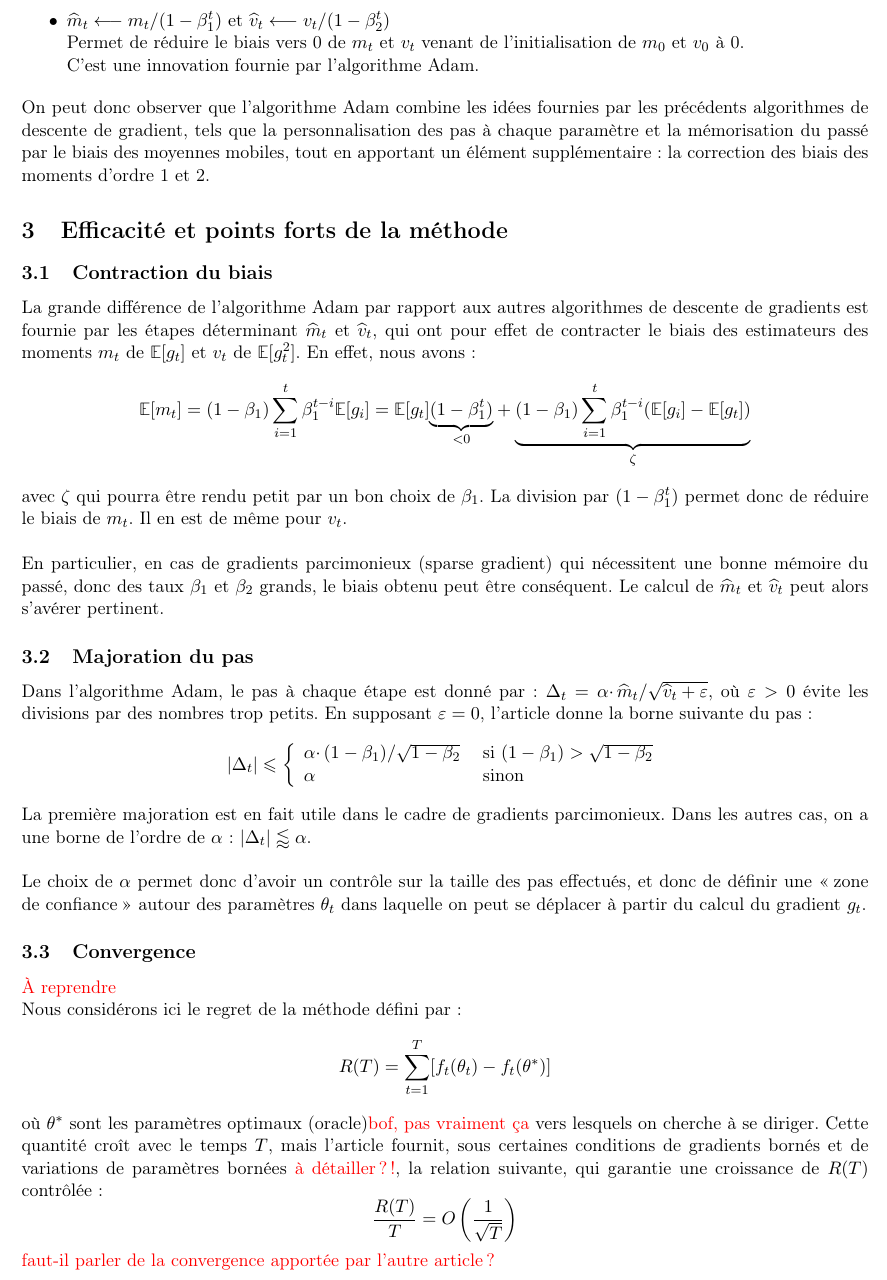
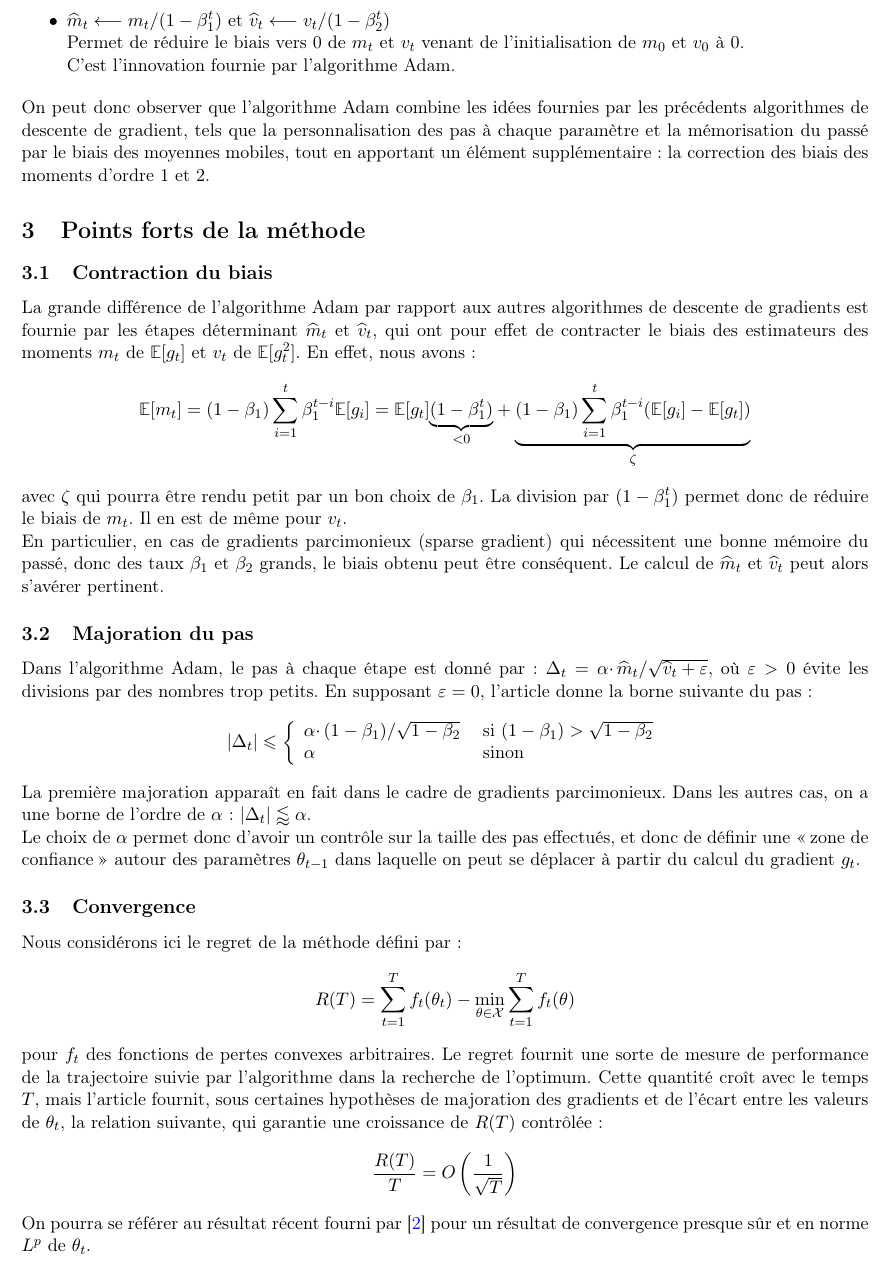
Before and after one commit to Guillaume-BR/Article-ADAM, a LaTeX CV (Resume.tex): part of page 3 of 5, cut so that both start at the same text. Compiled offline with LaTeX, dvips and Ghostscript.

Commit message:
Mise à jour du résumé

```diff
--- a/Resume.tex
+++ b/Resume.tex
@@ -41,7 +41,7 @@
 \usepackage[caption = false]{subfig}
 
 \usepackage[numbers,sort&compress]{natbib}
-\renewcommand{\cite}[1]{\textsuperscript{\citep{#1}}}
+% \renewcommand{\cite}[1]{\textsuperscript{\citep{#1}}}
 \usepackage{url}
 % Packages pour la mise en page et la personnalisation de la table des matières
 
@@ -165,21 +166,20 @@ On trouve une idée similaire dans les algorithmes AdaGrad (sans moyenne mobile)
 \item  $\widehat m_t \longleftarrow m_t/(1-\beta_1^t)$ et
 $\widehat v_t \longleftarrow v_t/(1-\beta_2^t)$\\
 Permet de réduire le biais vers 0 de $m_t$ et $v_t$ venant de l'initialisation de $m_0$ et $v_0$ à 0. \\
-C'est une innovation fournie par l'algorithme Adam.
+C'est l'innovation fournie par l'algorithme Adam.
 \eit
 
 On peut donc observer que l'algorithme Adam combine les idées fournies par les précédents algorithmes de descente de gradient, tels que la personnalisation des pas à chaque paramètre et la mémorisation du passé par le biais des moyennes mobiles, tout en apportant un élément supplémentaire : la correction des biais des moments d'ordre 1 et 2.
 
 
 
-\section{Efficacité et points forts de la méthode}
+\section{Points forts de la méthode}
 
 \subsection{Contraction du biais}
 
 La grande différence de l'algorithme Adam par rapport aux autres algorithmes de descente de gradients est fournie par les étapes déterminant $\widehat m_t$ et $\widehat v_t$, qui ont pour effet de contracter le biais des estimateurs des moments $m_t$ de $\mathbb E[g_t]$ et $v_t$ de $\mathbb E[g_t^2]$. En effet, nous avons :
 $$\mathbb E[m_t]=(1-\beta_1)\dsum{i=1}t\beta_1^{t-i}\mathbb E[g_i]= \mathbb E[g_t]\underset{<0}{\underbrace{(1-\beta_1^t)}}+\underset{\zeta}{\underbrace{(1-\beta_1)\dsum{i=1}t\beta_1^{t-i}(\mathbb E[g_i]-\mathbb E[g_t])}}$$
 avec $\zeta$ qui pourra être rendu petit par un bon choix de $\beta_1$. La division par $(1-\beta_1^t)$ permet donc de réduire le biais de $m_t$. Il en est de même pour $v_t$. \\
-
 En particulier, en cas de gradients parcimonieux (sparse gradient) qui nécessitent une bonne mémoire du passé, donc des taux $\beta_1$ et $\beta_2$ grands, le biais obtenu peut être conséquent. Le calcul de $\widehat m_t$ et $\widehat v_t$ peut alors s'avérer pertinent.
 
 
@@ -192,20 +192,15 @@ $$|\Delta_t|\leqslant \left\{\begin{array}{ll}
 \end{array}\right.
 $$
 
-La première majoration est en fait utile dans le cadre de gradients parcimonieux. Dans les autres cas, on a une borne de l'ordre de $\alpha$ : $|\Delta_t|\lessapprox \alpha$.
-
-\
-
-Le choix de $\alpha$ permet donc d'avoir un contrôle sur la taille des pas effectués, et donc de définir une \og zone de confiance\fg{} autour des paramètres $\theta_t$ dans laquelle on peut se déplacer à partir du calcul du gradient $g_t$.
+La première majoration apparaît en fait dans le cadre de gradients parcimonieux. Dans les autres cas, on a une borne de l'ordre de $\alpha$ : $|\Delta_t|\lessapprox \alpha$.\\
+Le choix de $\alpha$ permet donc d'avoir un contrôle sur la taille des pas effectués, et donc de définir une \og zone de confiance\fg{} autour des paramètres $\theta_{t-1}$ dans laquelle on peut se déplacer à partir du calcul du gradient $g_t$.
 
 \subsection{Convergence}
 
-{\red À reprendre}
-
 Nous considérons ici le regret de la méthode défini par :
-$$R(T)=\dsum{t=1}T[f_t(\theta_t)-f_t(\theta^*)]$$
-où $\theta^*$ sont les paramètres optimaux (oracle){\red bof, pas vraiment ça} vers lesquels on cherche à se diriger. Cette quantité croît avec le temps $T$, mais l'article fournit, sous certaines conditions de gradients bornés et de variations de paramètres bornées {\red à détailler ?!},  la relation suivante, qui garantie une croissance de $R(T)$ contrôlée :
+$$R(T)=\dsum{t=1}Tf_t(\theta_t)-\min_{\theta\in\mathcal X}\dsum{t=1}Tf_t(\theta)$$
+pour $f_t$ des fonctions de pertes convexes arbitraires. Le regret fournit une sorte de mesure de performance de la trajectoire suivie par l'algorithme dans la recherche de l'optimum. Cette quantité croît avec le temps $T$, mais l'article fournit, sous certaines hypothèses de majoration des gradients et de l'écart entre les valeurs de $\theta_t$,  la relation suivante, qui garantie une croissance de $R(T)$ contrôlée :
 $$\dfrac{R(T)}{T}=O\left(\dfrac 1{\sqrt T}\right)$$
 
-{\red faut-il parler de la convergence apportée par l'autre article ?}
+On pourra se référer au résultat récent fourni par \cite{dereich2024convergenceratesadamoptimizer} pour un résultat de convergence presque sûr et en norme $L^p$ de $\theta_t$.
 
```
Also changed, not shown: sources.bib (+11 -0 lines), Resume.pdf, Resume.tex (9 more changed lines).
